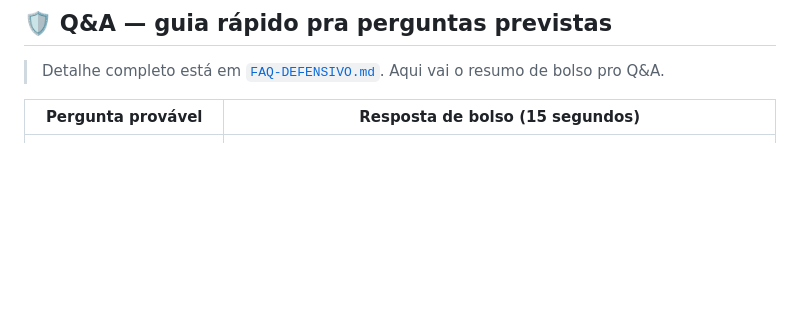
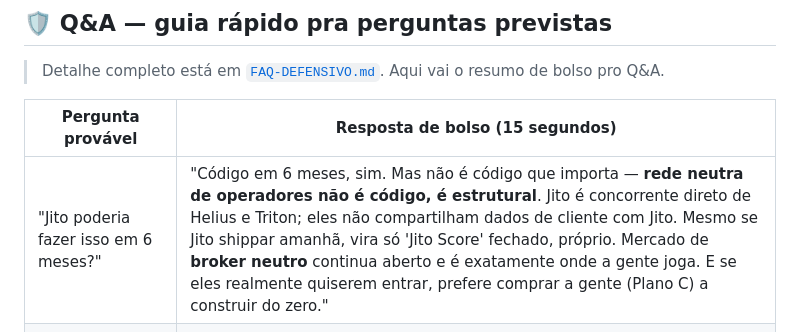
Before and after one commit to flavioparah/x402-priority-protocol, a Markdown page: docs/PITCH-SCRIPT-PT.md, the part around the change. Rendered like a GitHub page; blank space fills up the shorter version.

```diff
--- a/docs/PITCH-SCRIPT-PT.md
+++ b/docs/PITCH-SCRIPT-PT.md
@@ -216,6 +216,7 @@ curl -X POST https://x402.rpcpriority.com/rpc \
 
 | Pergunta provável | Resposta de bolso (15 segundos) |
 |---|---|
+| "Jito poderia fazer isso em 6 meses?" | "Código em 6 meses, sim. Mas não é código que importa — **rede neutra de operadores não é código, é estrutural**. Jito é concorrente direto de Helius e Triton; eles não compartilham dados de cliente com Jito. Mesmo se Jito shippar amanhã, vira só 'Jito Score' fechado, próprio. Mercado de **broker neutro** continua aberto e é exatamente onde a gente joga. E se eles realmente quiserem entrar, prefere comprar a gente (Plano C) a construir do zero." |
 | "Por que Helius não constrói isso?" | "Pra Helius, isso canibaliza receita atual. Pra nós, é o produto. Eles vão preferir licenciar — depois que tivermos prova com tier 2." |
 | "O que impede um clone em 3 meses?" | "Código não defende, dado defende. Trust-Score cross-operador é nosso moat. Helius é o último que convence Triton e Jito a entrar numa rede compartilhada." |
 | "Vocês competem com Jito Bundles?" | "Não. Jito é leilão dentro do bloco. Nós somos leilão antes do bloco. Inclusive, searcher de Jito é cliente nosso — ele precisa de RPC rápido pra montar o bundle." |
```
Also changed, not shown: docs/GLOSSARIO.md (+37 -0 lines).
